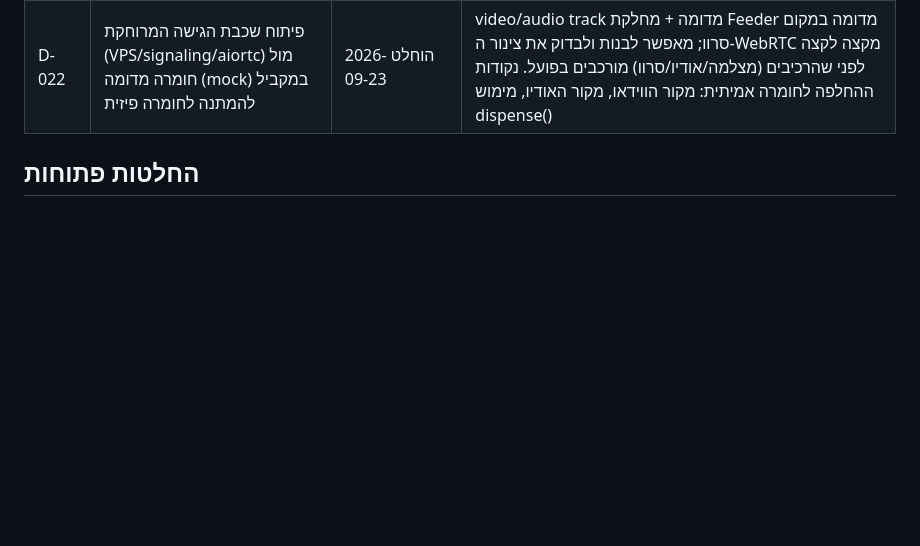
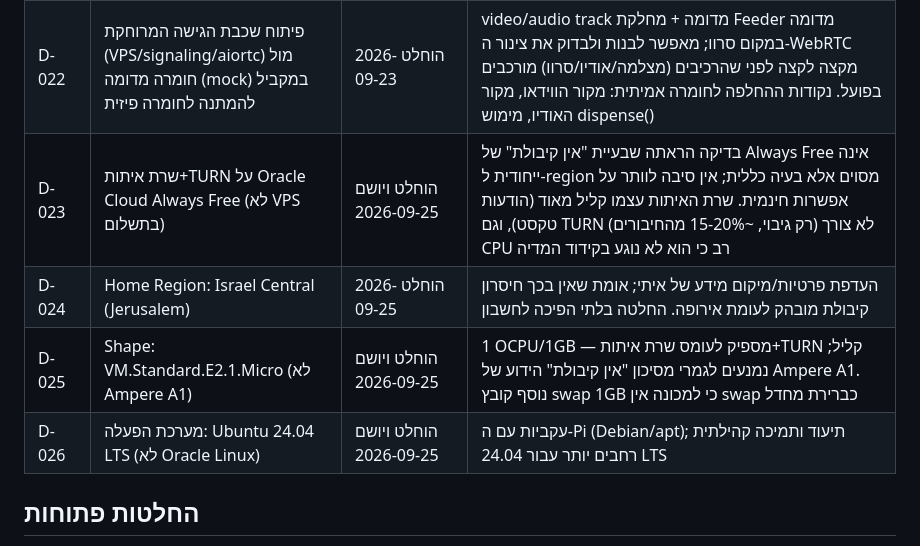
Before and after one commit to Itaipo/dog_shitter, a Markdown page: docs/DECISIONS.md, the part around the change. Drawn GitHub-style; blank space fills up the shorter version.

```diff
--- a/docs/DECISIONS.md
+++ b/docs/DECISIONS.md
@@ -27,6 +27,10 @@
 | D-020 | אין לכתוב ל־GitHub דרך העוזר ללא אישור חדש | העדפת המשתמש 2026-09-23; בתוקף | חשש מייחוס לעוזר/בוט. עדכוני docs/ בסבב זה בוצעו כקבצים מקומיים בלבד; לא בוצע commit/push דרך העוזר |
 | D-021 | מפתח SSH ייעודי (ed25519, ללא סיסמה) לחיבור העוזר ל-Pi | הוחלט ויושם 2026-09-23 | המפתח הפרטי נשאר בסביבת העוזר בלבד; המפתח הציבורי נוסף ל-authorized_keys על ה-Pi על ידי איתי. מאפשר לעוזר להריץ בדיקות/אבחון ישירות על ה-Pi בלי לחשוף סיסמה |
 | D-022 | פיתוח שכבת הגישה המרוחקת (VPS/signaling/aiortc) מול חומרה מדומה (mock) במקביל להמתנה לחומרה פיזית | הוחלט 2026-09-23 | video/audio track מדומה + מחלקת Feeder מדומה במקום סרוו; מאפשר לבנות ולבדוק את צינור ה-WebRTC מקצה לקצה לפני שהרכיבים (מצלמה/אודיו/סרוו) מורכבים בפועל. נקודות ההחלפה לחומרה אמיתית: מקור הווידאו, מקור האודיו, מימוש dispense() |
+| D-023 | שרת איתות+TURN על Oracle Cloud Always Free (לא VPS בתשלום) | הוחלט ויושם 2026-09-25 | בדיקה הראתה שבעיית "אין קיבולת" של Always Free אינה ייחודית ל-region מסוים אלא בעיה כללית; אין סיבה לוותר על אפשרות חינמית. שרת האיתות עצמו קליל מאוד (הודעות טקסט), וגם TURN (רק גיבוי, ~15-20% מהחיבורים) לא צורך CPU רב כי הוא לא נוגע בקידוד המדיה |
+| D-024 | Home Region: Israel Central (Jerusalem) | הוחלט 2026-09-25 | העדפת פרטיות/מיקום מידע של איתי; אומת שאין בכך חיסרון קיבולת מובהק לעומת אירופה. החלטה בלתי הפיכה לחשבון |
+| D-025 | Shape: VM.Standard.E2.1.Micro (לא Ampere A1) | הוחלט ויושם 2026-09-25 | 1 OCPU/1GB — מספיק לעומס שרת איתות+TURN קליל; נמנעים לגמרי מסיכון "אין קיבולת" הידוע של Ampere A1. נוסף קובץ swap 1GB כי למכונה אין swap כברירת מחדל |
+| D-026 | מערכת הפעלה: Ubuntu 24.04 LTS (לא Oracle Linux) | הוחלט ויושם 2026-09-25 | עקביות עם ה-Pi (Debian/apt); תיעוד ותמיכה קהילתית רחבים יותר עבור 24.04 LTS |
 
 ## החלטות פתוחות
 - בחירת/קבלת כרטיס חלופי תקין ובדיקת נפחו; אין מערכת מותקנת ומאומתת. לוודא צורך בגיבוי בכרטיס החלופי לפני צריבה.
```
Also changed, not shown: docs/PROJECT.md (+2 -0 lines), docs/TASKS.md (+14 -4 lines).
